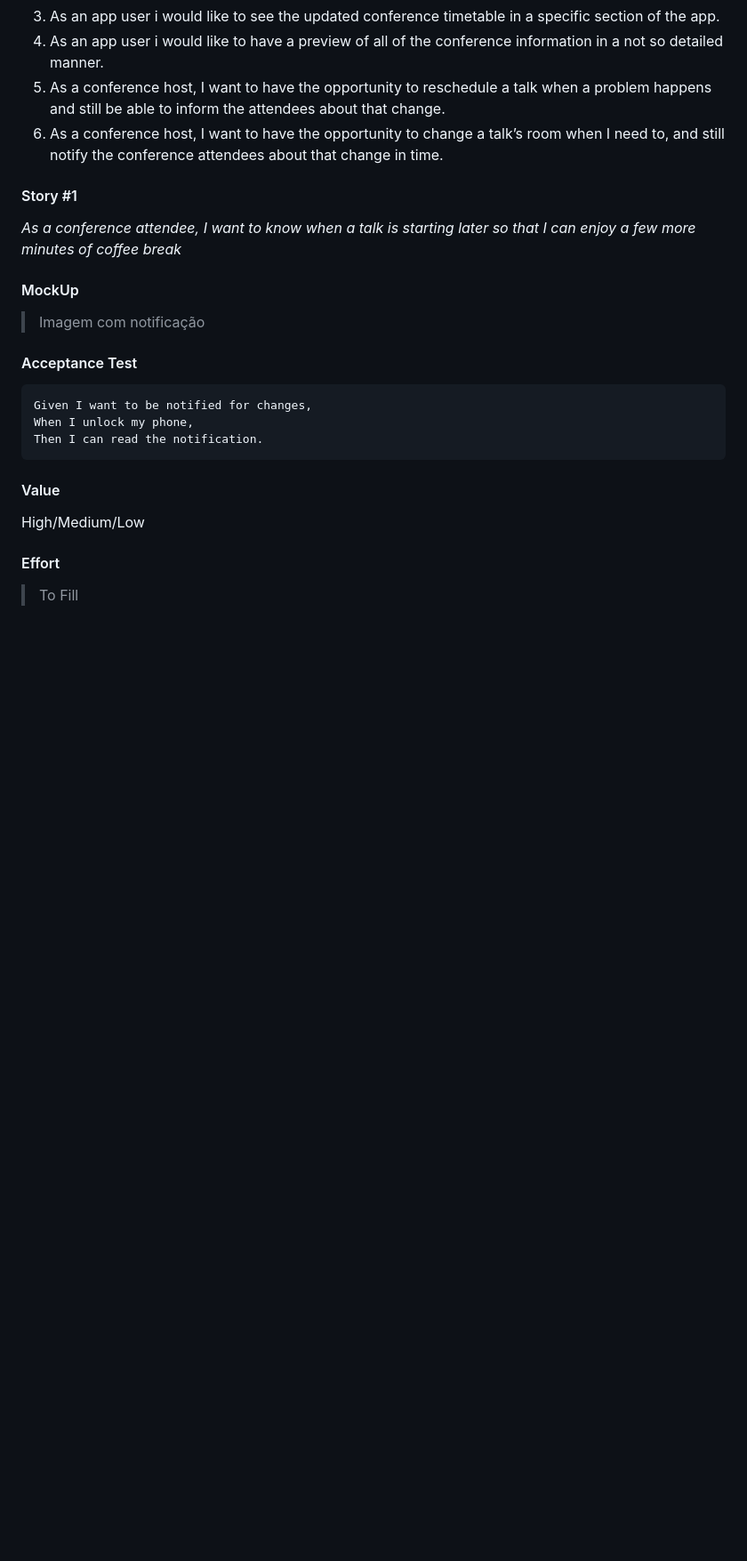
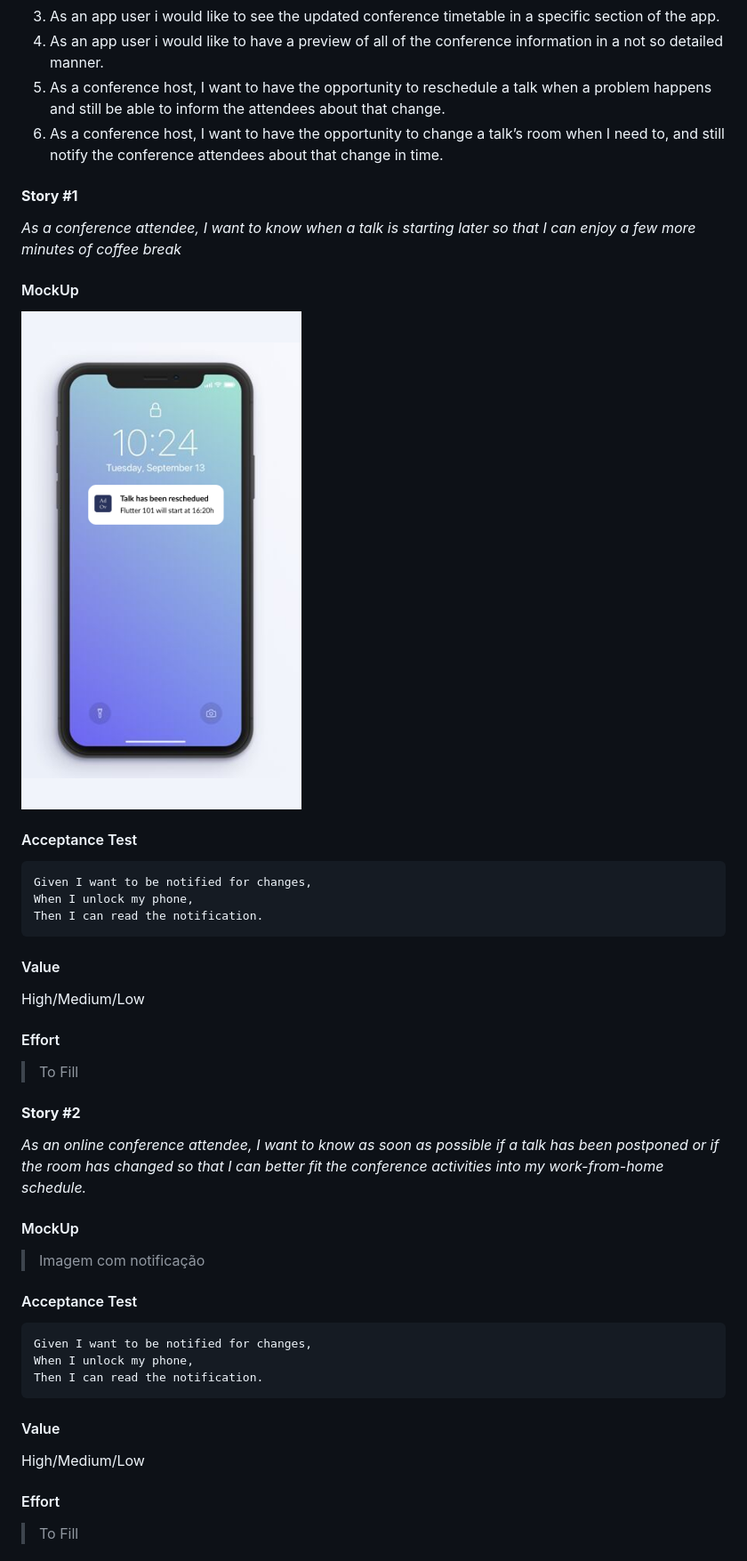
Before and after one commit to FEUP-ESOF-2020-21/open-cx-t4g1-grupo-1, a Markdown page: readme.md, the part around the change printed below. Shown: that part at 89% size. Rendered like a GitHub page; pictures changed too: images/lock_screen.png (added); blank space fills up the shorter version.

````diff
--- a/readme.md
+++ b/readme.md
@@ -67,8 +67,23 @@ Enjoy the extra minutes of coffee break while still showing up on time to the ne
 5. As a conference host, I want to have the opportunity to reschedule a talk when a problem happens and still be able to inform the attendees about that change.
 6. As a conference host, I want to have the opportunity to change a talk’s room when I need to, and still notify the conference attendees about that change in time.
 
-#### Story #1
+#### **Story #1**
 *As a conference attendee, I want to know when a talk is starting later so that I can enjoy a few more minutes of coffee break*
+#### MockUp
+![timetable interface](images/lock_screen.png)
+#### Acceptance Test
+```gherkin
+Given I want to be notified for changes,
+When I unlock my phone,
+Then I can read the notification.
+```
+#### Value
+High/Medium/Low
+#### Effort
+> To Fill
+
+#### **Story #2**
+*As an online conference attendee, I want to know as soon as possible if a talk has been postponed or if the room has changed so that I can better fit the conference activities into my work-from-home schedule.*
 #### MockUp
 > Imagem com notificação
 #### Acceptance Test
````
Also changed, not shown: other parts of readme.md (+63 -1 lines), images/Timetable.png (added).
